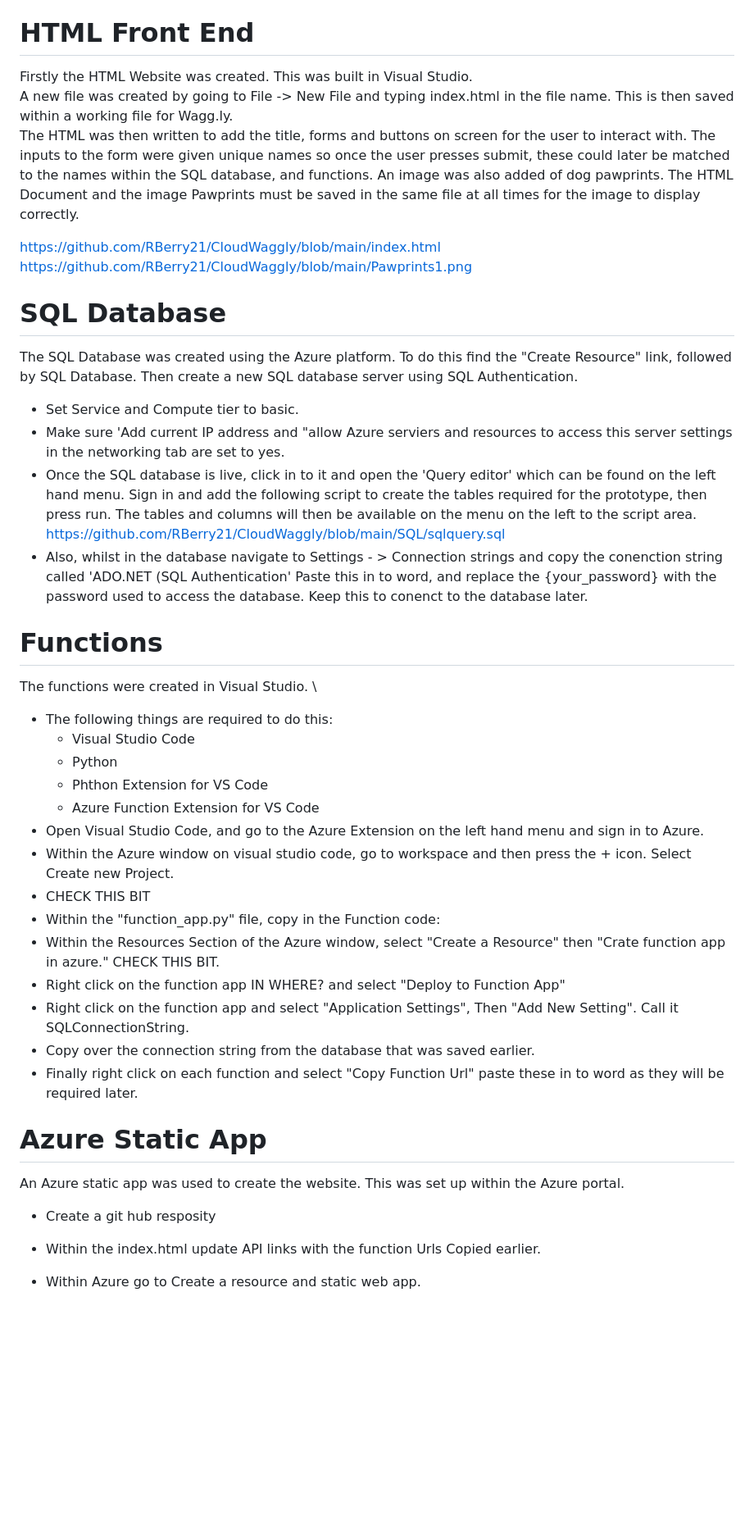
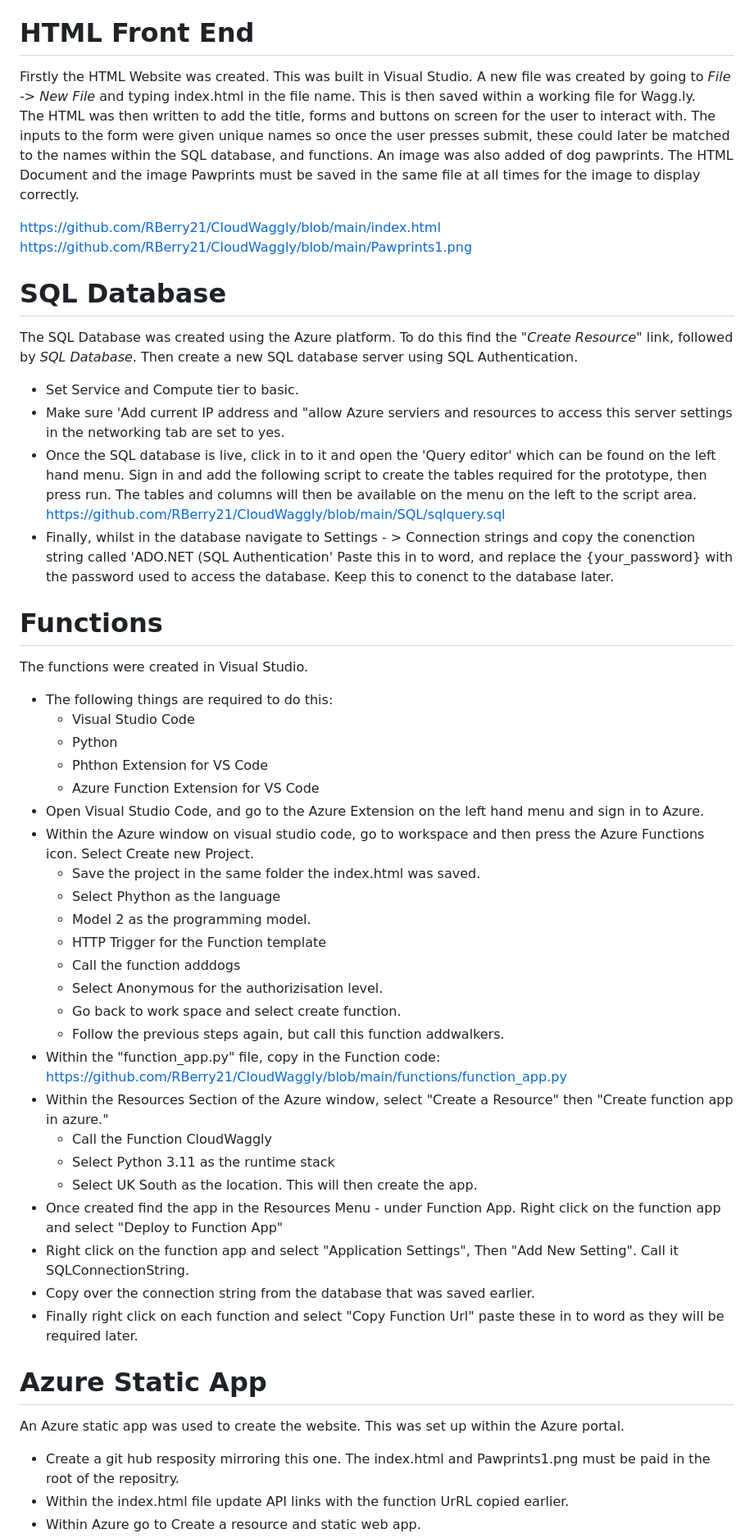
Before and after one commit to RBerry21/CloudWaggly, a Markdown page: README.md, the part around one of its changes. Shown at 82% size. Rendered like a GitHub page; blank space fills up the shorter version.

```diff
--- a/README.md
+++ b/README.md
@@ -4,8 +4,8 @@ This repository holds all the documents required for the prototype, and below ar
 
 
 # HTML Front End
-Firstly the HTML Website was created. This was built in Visual Studio.\
-A new file was created by going to File -> New File and typing index.html in the file name. This is then saved within a working file for Wagg.ly.\
+Firstly the HTML Website was created. This was built in Visual Studio.
+A new file was created by going to *File -> New File* and typing index.html in the file name. This is then saved within a working file for Wagg.ly.\
 The HTML was then written to add the title, forms and buttons on screen for the user to interact with. The inputs to the form were given unique names so once the user presses submit, these could later be matched to the names within the SQL database, and functions.
 An image was also added of dog pawprints. The HTML Document and the image Pawprints must be saved in the same file at all times for the image to display correctly.
 
@@ -14,32 +14,42 @@ https://github.com/RBerry21/CloudWaggly/blob/main/Pawprints1.png
 
 
 # SQL Database
-The SQL Database was created using the Azure platform. To do this find the "Create Resource" link, followed by SQL Database. Then create a new SQL database server using SQL Authentication.
+The SQL Database was created using the Azure platform. To do this find the *"Create Resource"* link, followed by *SQL Database*. Then create a new SQL database server using SQL Authentication.
   -  Set Service and Compute tier to  basic.
   -  Make sure 'Add current IP address and "allow Azure serviers and resources to access this server settings in the networking tab are set to yes.
-  -  Once the SQL database is live, click in to it and open the 'Query editor' which can be found on the left hand menu. Sign in and add the following script to create the tables required for the prototype, then press run. The tables and columns will then be available on the menu on the left to the script area. \
+  - Once the SQL database is live, click in to it and open the 'Query editor' which can be found on the left hand menu. Sign in and add the following script to create the tables required for the prototype, then press run. The tables and columns will then be available on the menu on the left to the script area. \
 https://github.com/RBerry21/CloudWaggly/blob/main/SQL/sqlquery.sql
-- Also, whilst in the database navigate to Settings - > Connection strings and copy the conenction string called 'ADO.NET (SQL Authentication' Paste this in to word, and replace the {your_password} with the password used to access the database. Keep this to conenct to the database later.
+- Finally, whilst in the database navigate to Settings - > Connection strings and copy the conenction string called 'ADO.NET (SQL Authentication' Paste this in to word, and replace the {your_password} with the password used to access the database. Keep this to conenct to the database later.
 
 # Functions
-The functions were created in Visual Studio. \
+The functions were created in Visual Studio.
  - The following things are required to do this:
    -  Visual Studio Code
    -  Python
    - Phthon Extension for VS Code
    - Azure Function Extension for VS Code
 - Open Visual Studio Code, and go to the Azure Extension on the left hand menu and sign in to Azure.
-- Within the Azure window on visual studio code, go to workspace and then press the + icon. Select Create new Project.
-- CHECK THIS BIT
-- Within the "function_app.py" file, copy in the Function code:
-- Within the Resources Section of the Azure window, select "Create a Resource" then "Crate function app in azure." CHECK THIS BIT.
-- Right click on the function app IN WHERE? and select "Deploy to Function App"
+- Within the Azure window on visual studio code, go to workspace and then press the Azure Functions icon. Select Create new Project.
+  - Save the project in the same folder the index.html was saved.
+  - Select Phython as the language
+  - Model 2 as the programming model.
+  - HTTP Trigger for the Function template
+  - Call the function adddogs
+  - Select Anonymous for the authorizisation level.
+  - Go back to work space and select create function.
+  - Follow the previous steps again, but call this function addwalkers.
+- Within the "function_app.py" file, copy in the Function code: https://github.com/RBerry21/CloudWaggly/blob/main/functions/function_app.py
+- Within the Resources Section of the Azure window, select "Create a Resource" then "Create function app in azure."
+  - Call the Function CloudWaggly
+  - Select Python 3.11 as the runtime stack
+  - Select UK South as the location. This will then create the app.
+- Once created find the app in the Resources Menu - under Function App. Right click on the function app and select "Deploy to Function App"
 - Right click on the function app and select "Application Settings", Then "Add New Setting". Call it SQLConnectionString.
 - Copy over the connection string from the database that was saved earlier.
 - Finally right click on each function and select "Copy Function Url" paste these in to word as they will be required later.
 
 # Azure Static App
 An Azure static app was used to create the website. This was set up within the Azure portal.
- - Create a git hub resposity
- - Within the index.html update API links with the function Urls Copied earlier.
+ - Create a git hub resposity mirroring this one. The index.html and Pawprints1.png must be paid in the root of the repositry.
+ - Within the index.html file update API links with the function UrRL copied earlier.
  - Within Azure go to Create a resource and static web app.
```
Also changed, not shown: other parts of README.md (+8 -3 lines).
